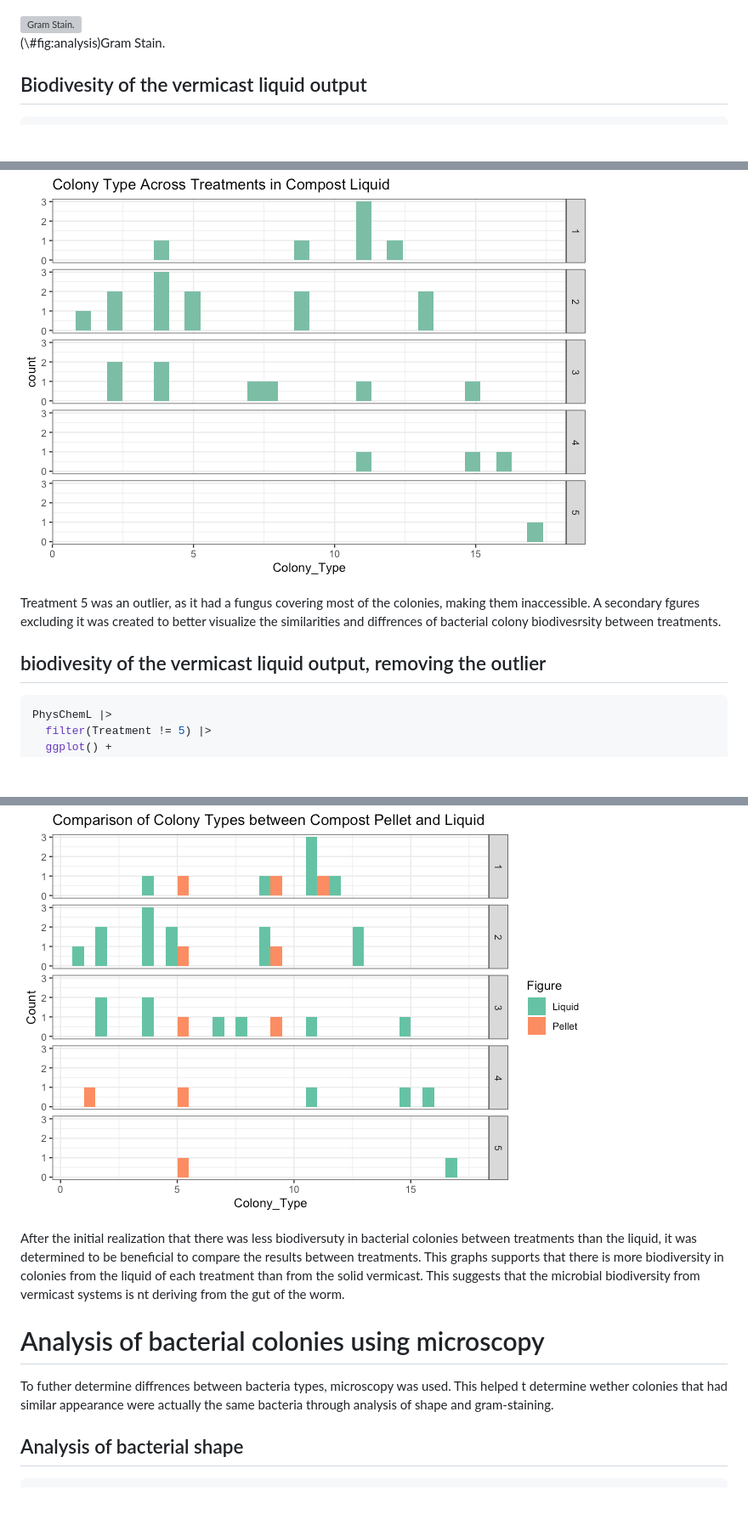
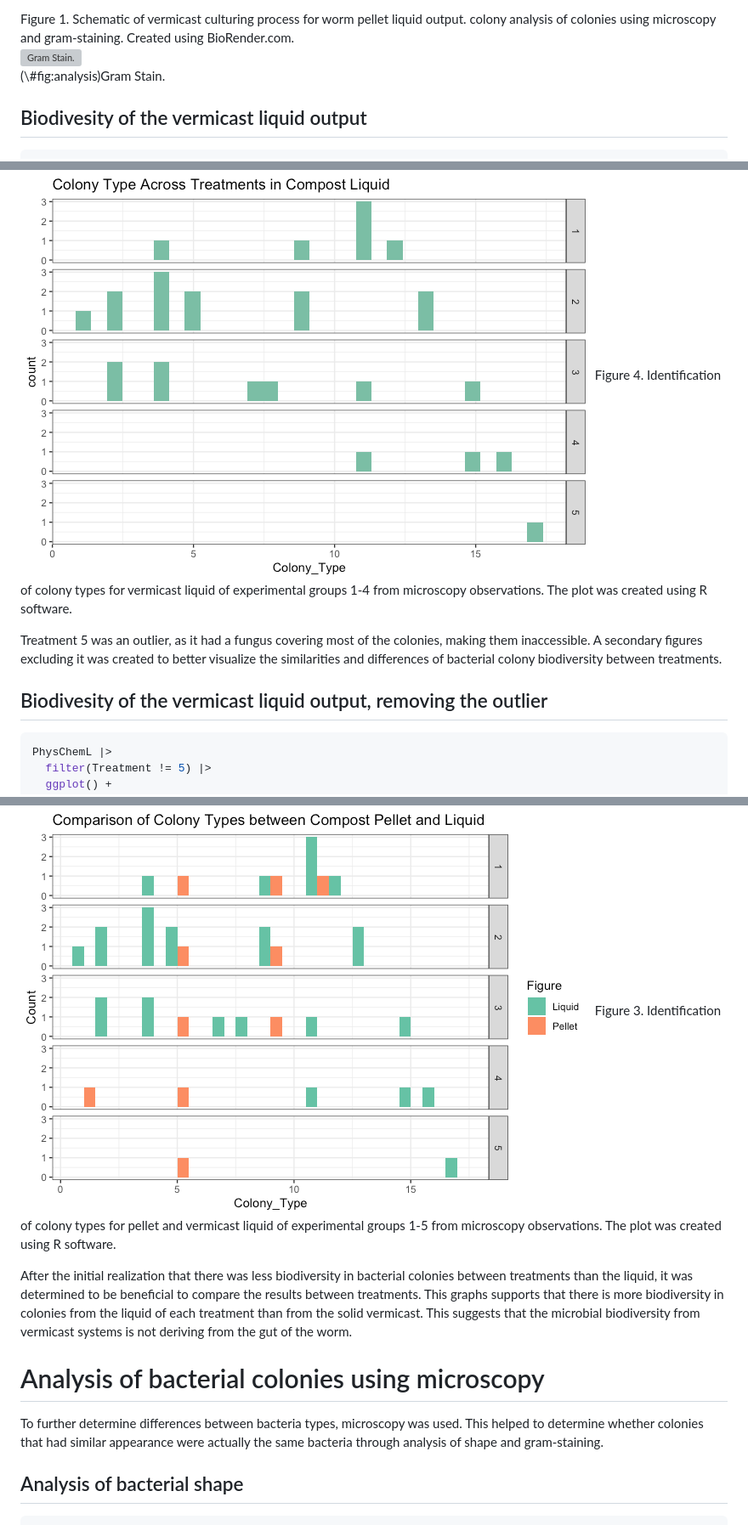
Before and after one commit to BIOL3111MtA2024/worm_composting, a Markdown page: Code/WormDataImport.md, 3 parts joined by grey strips. Shown: that part at 85% size. GitHub-like rendering; blank space fills up the shorter version; grey boxes are pictures that could not be loaded.

````diff
--- a/Code/WormDataImport.md
+++ b/Code/WormDataImport.md
@@ -99,4 +104,6 @@ PhysChemP <- read_sheet(googlesheet_url, sheet = "PhysChemP")
 </div>
+Figure 1. Schematic of vermicast culturing process for worm pellet liquid output. colony analysis of colonies using microscopy and gram-staining. Created using BioRender.com.
+
 
 <div class="figure">
 <img src="../Data/RawData/Gram_Stain.jpg" alt="Gram Stain." width="100%" height="800pt" />
@@ -118,11 +125,11 @@ PhysChemL |>
 ```
 
 ![](Figs/colony_explore-1.png)<!-- -->
+Figure 4. Identification of colony types for vermicast liquid of experimental groups 1-4 from microscopy observations. The plot was created using R software.
 
+Treatment 5 was an outlier, as it had a fungus covering most of the colonies, making them inaccessible. A secondary figures excluding it was created to better visualize the similarities and differences of bacterial colony biodiversity between treatments.
 
-Treatment 5 was an outlier, as it had a fungus covering most of the colonies, making them inaccessible. A secondary fgures excluding it was created to better visualize the similarities and diffrences of bacterial colony biodivesrsity between treatments.
-
-## biodivesity of the vermicast liquid output, removing the outlier
+## Biodivesity of the vermicast liquid output, removing the outlier
 
 ``` r
 PhysChemL |>
@@ -182,14 +189,15 @@ ggplot(PhysChem_combined) +
 ```
 
 ![](Figs/liquid_pellet_comparasion-1.png)<!-- -->
+Figure 3. Identification of colony types for pellet and vermicast liquid of experimental groups 1-5 from microscopy observations. The plot was created using R software.
 
-After the initial realization that there was less biodiversuty in bacterial colonies between treatments than the liquid, it was determined to be beneficial to compare the results between treatments. This graphs supports that there is more biodiversity in colonies from the liquid of each treatment than from the solid vermicast.
-This suggests that the microbial biodiversity from vermicast systems is nt deriving from the gut of the worm.
+After the initial realization that there was less biodiversity in bacterial colonies between treatments than the liquid, it was determined to be beneficial to compare the results between treatments. This graphs supports that there is more biodiversity in colonies from the liquid of each treatment than from the solid vermicast.
+This suggests that the microbial biodiversity from vermicast systems is not deriving from the gut of the worm.
 
 
 # Analysis of bacterial colonies using microscopy
 
-To futher determine diffrences between bacteria types, microscopy was used. This helped t determine wether colonies that had similar appearance were actually the same bacteria through analysis of shape and gram-staining.
+To further determine differences between bacteria types, microscopy was used. This helped to determine whether colonies that had similar appearance were actually the same bacteria through analysis of shape and gram-staining.
 
 ## Analysis of bacterial shape
 
````
Also changed, not shown: other parts of Code/WormDataImport.md (+23 -14 lines), Code/Figs/ColonyType_explore2-1.png (added), 2 other files.
